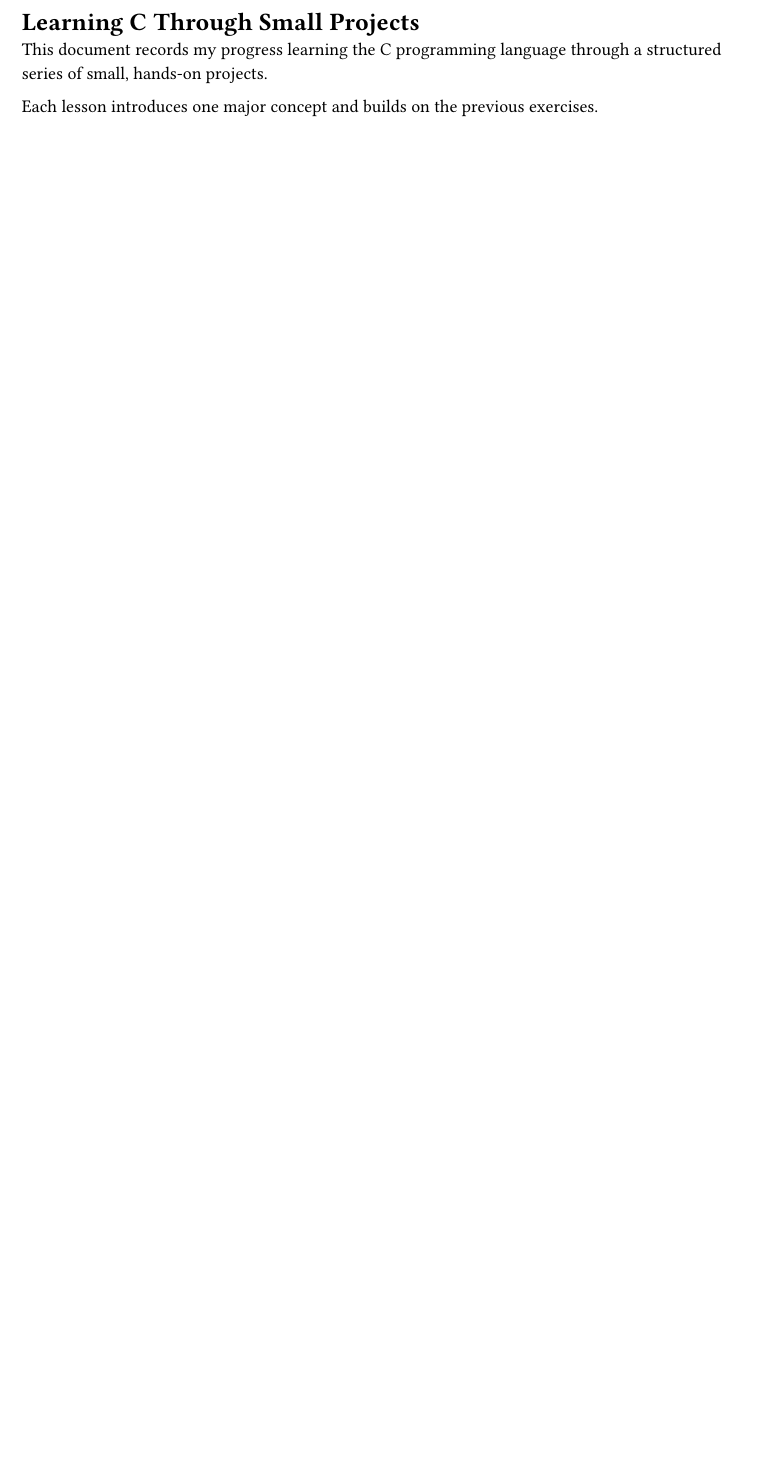
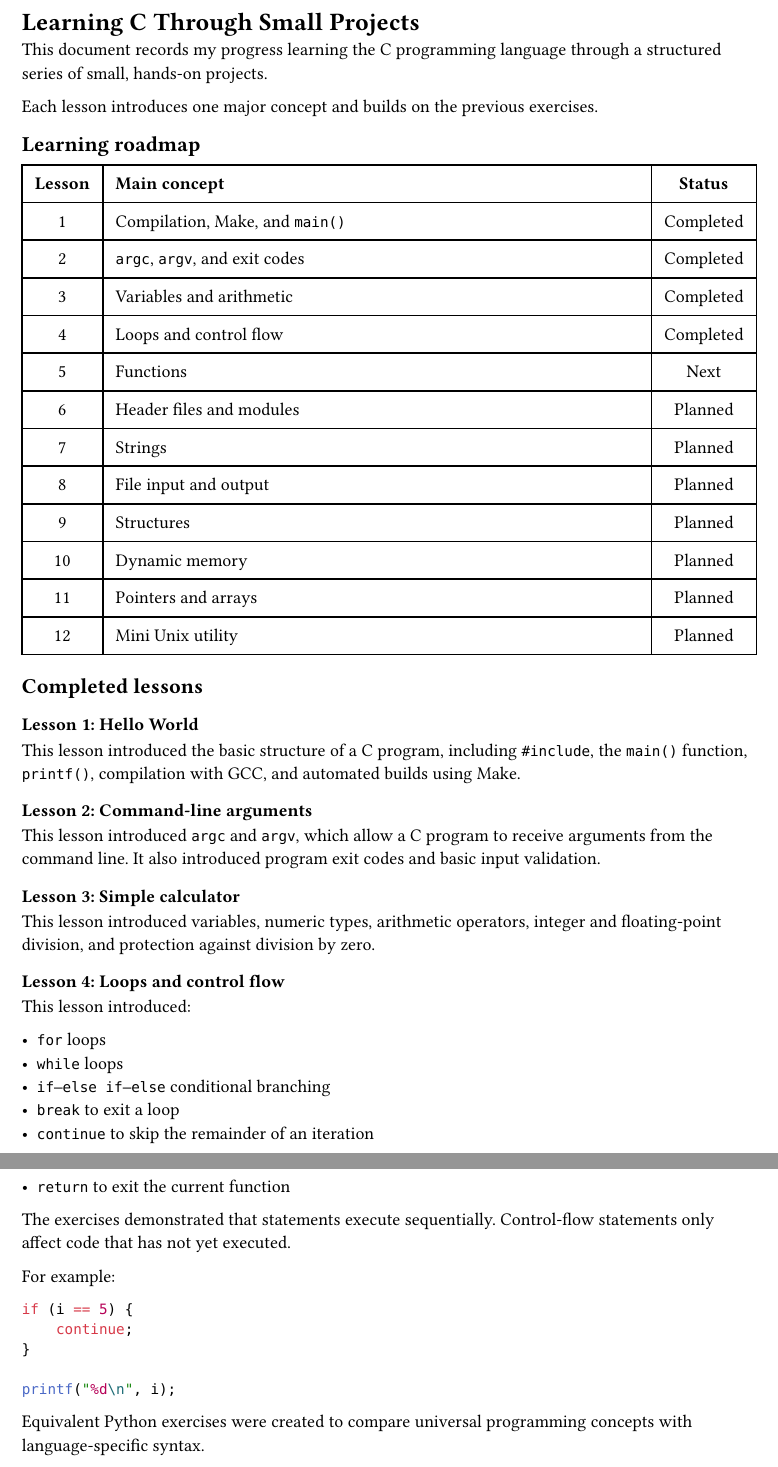
Before and after one commit to GirelliG-it/c-projects, a Typst document (docs/learning-journey.typ): part of the page before the commit and two parts of pages 1 and 2 of 2 after it, the two joined at a grey line, cut so that both start at the same text, the shorter picture padded with empty space. The pictures show the PDF file docs/learning-journey.pdf that the author committed with the source.

Commit message:
docs: update C learning journey

````diff
--- a/docs/learning-journey.typ
+++ b/docs/learning-journey.typ
@@ -19,3 +19,5 @@ through a structured series of small, hands-on projects.
 
 Each lesson introduces one major concept and builds on the previous
 exercises.
+
+== Learning roadmap
@@ -21,0 +30,62 @@ exercises.
+  [*Lesson*], [*Main concept*], [*Status*],
+  [1], [Compilation, Make, and `main()`], [Completed],
+  [2], [`argc`, `argv`, and exit codes], [Completed],
+  [3], [Variables and arithmetic], [Completed],
+  [4], [Loops and control flow], [Completed],
+  [5], [Functions], [Next],
+  [6], [Header files and modules], [Planned],
+  [7], [Strings], [Planned],
+  [8], [File input and output], [Planned],
+  [9], [Structures], [Planned],
+  [10], [Dynamic memory], [Planned],
+  [11], [Pointers and arrays], [Planned],
+  [12], [Mini Unix utility], [Planned],
+)
+
+== Completed lessons
+
+=== Lesson 1: Hello World
+
+This lesson introduced the basic structure of a C program, including
+`#include`, the `main()` function, `printf()`, compilation with GCC,
+and automated builds using Make.
+
+=== Lesson 2: Command-line arguments
+
+This lesson introduced `argc` and `argv`, which allow a C program to
+receive arguments from the command line. It also introduced program
+exit codes and basic input validation.
+
+=== Lesson 3: Simple calculator
+
+This lesson introduced variables, numeric types, arithmetic operators,
+integer and floating-point division, and protection against division
+by zero.
+
+=== Lesson 4: Loops and control flow
+
+This lesson introduced:
+
+- `for` loops
+- `while` loops
+- `if–else if–else` conditional branching
+- `break` to exit a loop
+- `continue` to skip the remainder of an iteration
+- `return` to exit the current function
+
+The exercises demonstrated that statements execute sequentially.
+Control-flow statements only affect code that has not yet executed.
+
+For example:
+
+```c
+if (i == 5) {
+    continue;
+}
+
+printf("%d\n", i);
+```
+Equivalent Python exercises were created to compare universal
+programming concepts with language-specific syntax.
+
+== Comparative exercises
````
Also changed, not shown: docs/learning-journey.pdf, docs/learning-journey.typ (21 more changed lines).
